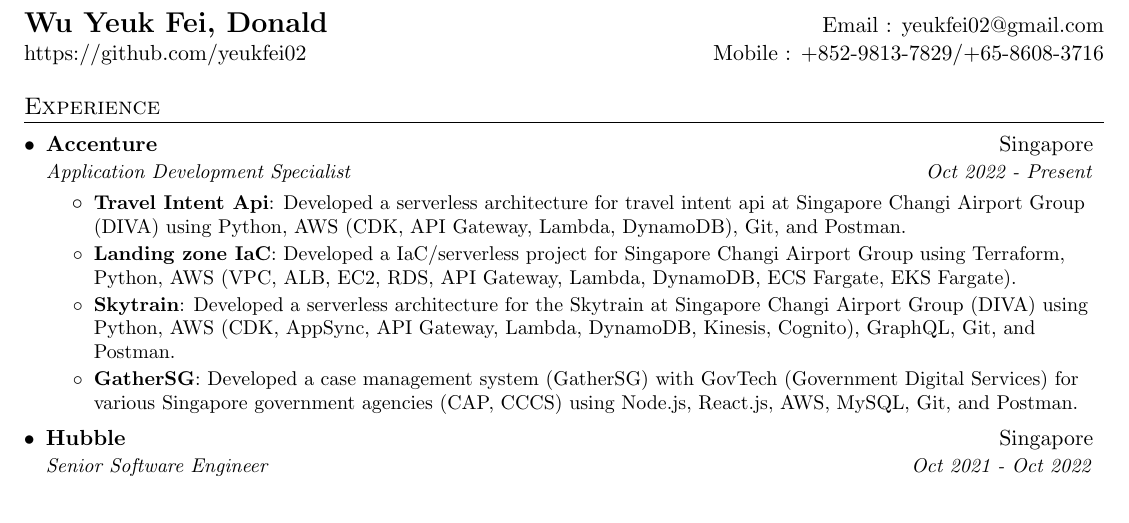
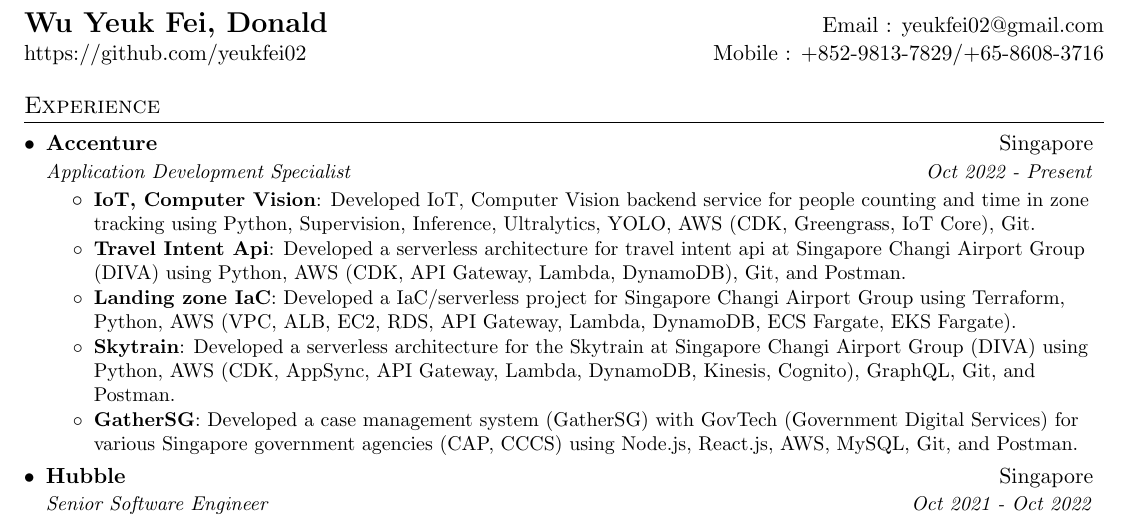
Before and after one commit to yeukfei02/donaldwu-resume, a LaTeX CV (donaldwu-resume.tex): part of the page, cut so that both start at the same text. Compiled offline with pdfLaTeX.

Commit message:
fix: add more project in resume

```diff
--- a/donaldwu-resume.tex
+++ b/donaldwu-resume.tex
@@ -106,6 +106,8 @@
       {Accenture}{Singapore}
       {Application Development Specialist}{Oct 2022 - Present}
       \resumeItemListStart
+        \resumeItem{IoT, Computer Vision}
+          {Developed IoT, Computer Vision backend service for people counting and time in zone tracking using Python, Supervision, Inference, Ultralytics, YOLO, AWS (CDK, Greengrass, IoT Core), Git.}
         \resumeItem{Travel Intent Api}
           {Developed a serverless architecture for travel intent api at Singapore Changi Airport Group (DIVA) using Python, AWS (CDK, API Gateway, Lambda, DynamoDB), Git, and Postman.}
         \resumeItem{Landing zone IaC}
```
Also changed, not shown: donaldwu-resume.pdf.
